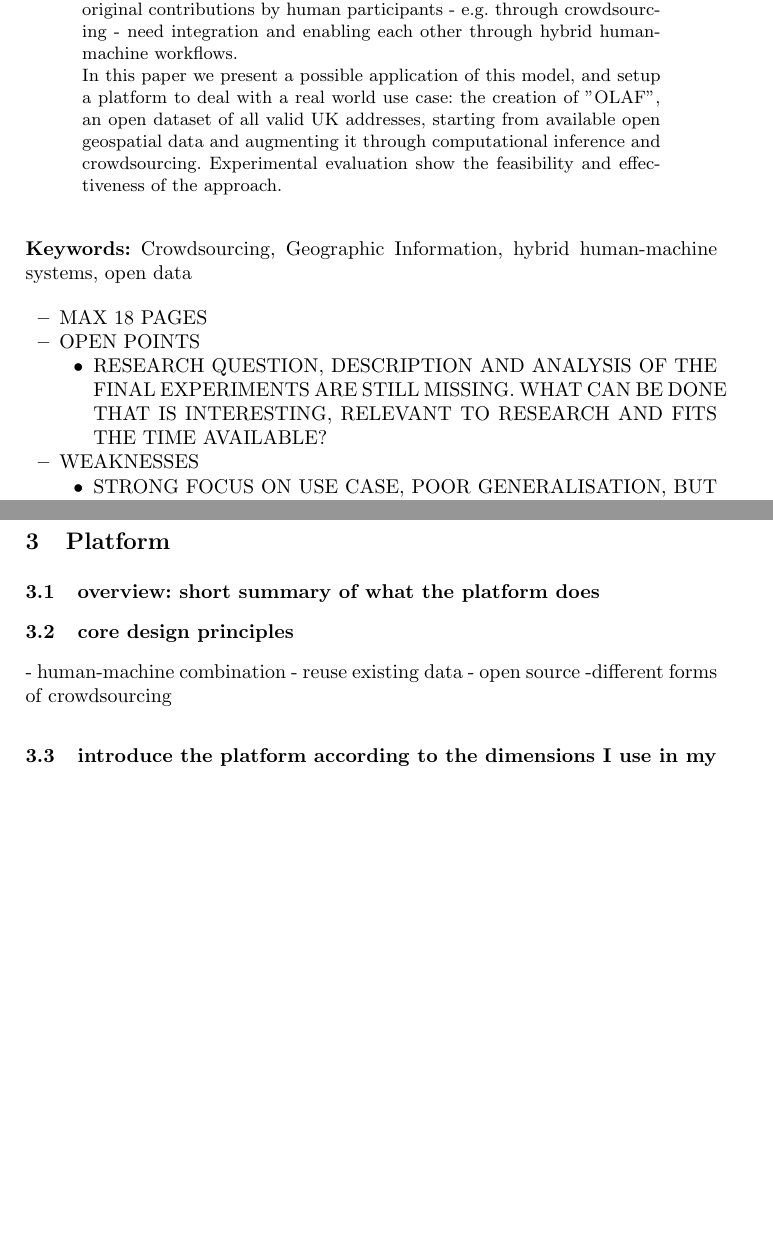
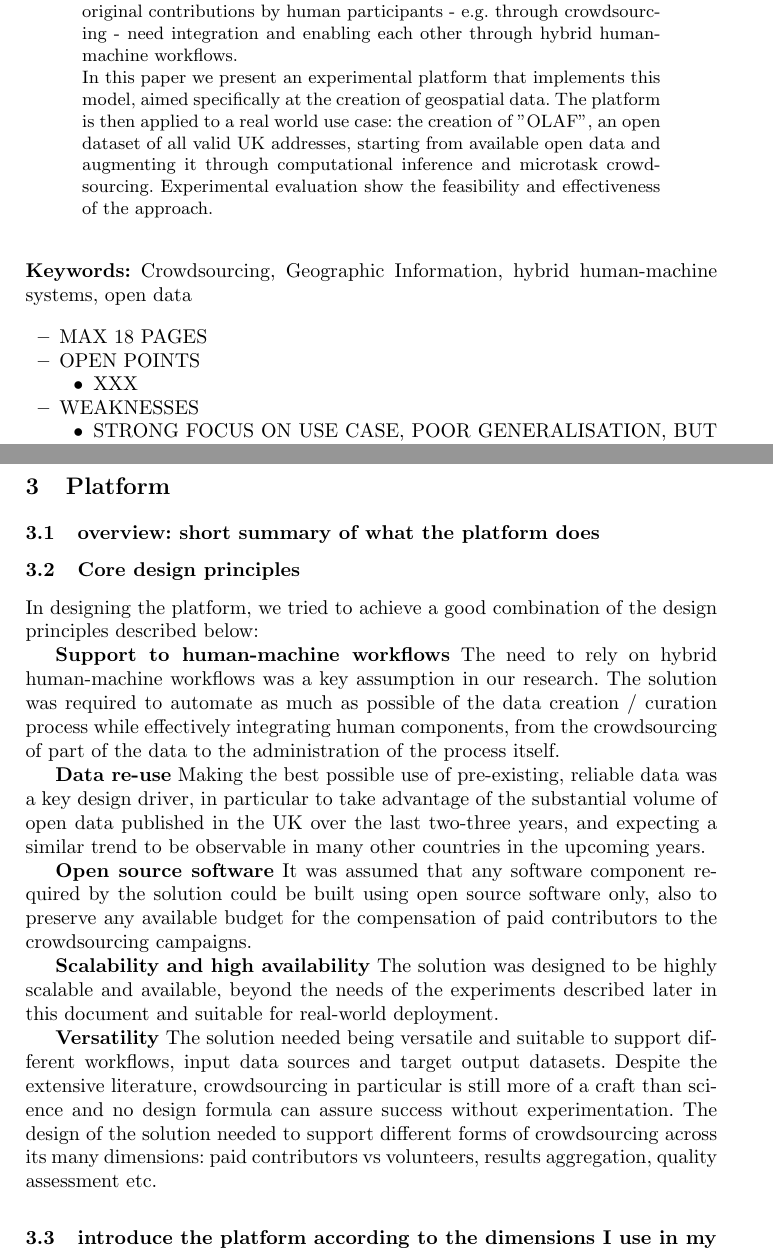
Before and after one commit to Digital-Contraptions-Imaginarium/OLAF-ICWE2016-paper, a LaTeX thesis (0_Main.tex, which reads 3_Platform.tex): two parts of pages 1 and 6 of 21, joined at a grey line, cut so that both start at the same text, the shorter picture padded with empty space. Compiled offline with pdfLaTeX.

Commit message:
Added "Core design principles" subsection

```diff
--- a/0_Main.tex
+++ b/0_Main.tex
@@ -26,7 +26,7 @@ As more open data is published by governments and organisations, the task of cre
 
 Machine learning, computer vision and automation in general can't (yet?) address all challenges in this area, and available data, computation and original contributions by human participants - e.g. through crowdsourcing - need integration and enabling each other through hybrid human-machine workflows.
 
-In this paper we present a possible application of this model, and setup a platform to deal with a real world use case: the creation of "OLAF", an open dataset of all valid UK addresses, starting from available open geospatial data and augmenting it through computational inference and crowdsourcing. Experimental evaluation show the feasibility and effectiveness of the approach.
+In this paper we present an experimental platform that implements this model, aimed specifically at the creation of geospatial data. The platform is then applied to a real world use case: the creation of "OLAF", an open dataset of all valid UK addresses, starting from available open data and augmenting it through computational inference and microtask crowdsourcing. Experimental evaluation show the feasibility and effectiveness of the approach.
 \end{abstract}
 
 \begin{keywords}
@@ -37,9 +37,8 @@ Crowdsourcing, Geographic Information, hybrid human-machine systems, open data
     \item MAX 18 PAGES
     \item OPEN POINTS
         \begin{itemize}
-            \item RESEARCH QUESTION, DESCRIPTION AND ANALYSIS OF THE FINAL EXPERIMENTS ARE STILL MISSING. WHAT CAN BE DONE THAT IS INTERESTING, RELEVANT TO RESEARCH AND FITS THE TIME AVAILABLE?
+            \item XXX
         \end{itemize}
     \item WEAKNESSES
         \begin{itemize}
             \item STRONG FOCUS ON USE CASE, POOR GENERALISATION, BUT IS IT NECESSARY?, GIVEN THE CONFERENCE'S EXPLICIT INTEREST IN "Use cases and experiences with human computing and crowdsourcing applications" \url{http://icwe2016.inf.usi.ch/topics#crowd}
-            \item ARGUABLE CHOICE OF NOT USING GOLD TESTS
--- a/3_Platform.tex
+++ b/3_Platform.tex
@@ -2,12 +2,19 @@
 
 \subsection{overview: short summary of what the platform does}
 
-\subsection{core design principles}
+\subsection{Core design principles}
 
-- human-machine combination
-- reuse existing data
-- open source
--different forms of crowdsourcing
+In designing the platform, we tried to achieve a good combination of the design principles described below:
+
+\textbf{Support to human-machine workflows} The need to rely on hybrid human-machine workflows was a key assumption in our research. The solution was required to automate as much as possible of the data creation / curation process while effectively integrating human components, from the crowdsourcing of part of the data to the administration of the process itself.
+
+\textbf{Data re-use} Making the best possible use of pre-existing, reliable data was a key design driver, in particular to take advantage of the substantial volume of open data published in the UK over the last two-three years, and expecting a similar trend to be observable in many other countries in the upcoming years.
+
+\textbf{Open source software} It was assumed that any software component required by the solution could be built using open source software only, also to preserve any available budget for the compensation of paid contributors to the crowdsourcing campaigns.
+
+\textbf{Scalability and high availability} The solution was designed to be highly scalable and available, beyond the needs of the experiments described later in this document and suitable for real-world deployment.
+
+\textbf{Versatility} The solution needed being versatile and suitable to support different workflows, input data sources and target output datasets. Despite the extensive literature, crowdsourcing in particular is still more of a craft than science and no design formula can assure success without experimentation. The design of the solution needed to support different forms of crowdsourcing across its many dimensions: paid contributors vs volunteers, results aggregation, quality assessment etc.
 
 \subsection{introduce the platform according to the dimensions I use in my presentations. Note that this is a description of the platform as we envision it for the future, not as bespoke tool to elicit house numbers}
 
```
Also changed, not shown: 0_Main.tex (4 more changed lines).
